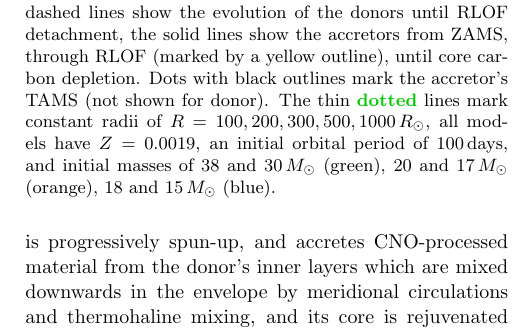
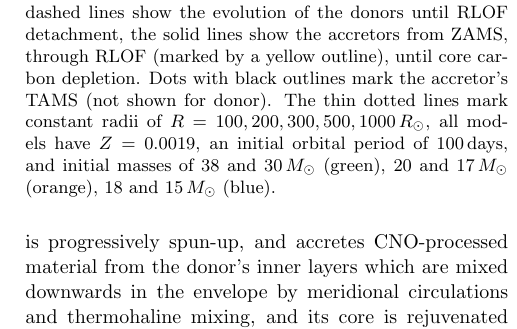
Before and after one commit to mathren/CE_accretors, a LaTeX paper (src/tex/CE_accretors.tex): part of one column of page 3 of 8, cut so that both start at the same text. Compiled offline with pdfLaTeX; a LaTeX package or settings file that is missing is left out; an older LaTeX class or package is replaced by its successor.

Commit message:
remove one more green text

```diff
--- a/src/tex/CE_accretors.tex
+++ b/src/tex/CE_accretors.tex
@@ -257,7 +257,7 @@ $\beta_\mathrm{RLOF}=|\Delta M_\mathrm{accretor}/\Delta M_\mathrm{donor}| = 0.29
     lines show the accretors from ZAMS, through RLOF (marked by a
     yellow outline), until core carbon depletion. Dots with black
     outlines mark the accretor's TAMS (not shown for donor). The thin
-    \textcolor{green!80!black}{\bf dotted} lines mark constant radii of
+    dotted lines mark constant radii of
     $R=100, 200, 300, 500, 1000\,R_\odot$, all models have $Z=0.0019$,
     an initial orbital period of $100$\,days, and initial masses of 38
     and 30\,$M_\odot$ (green), 20 and 17\,$M_\odot$ (orange), 18 and
```
